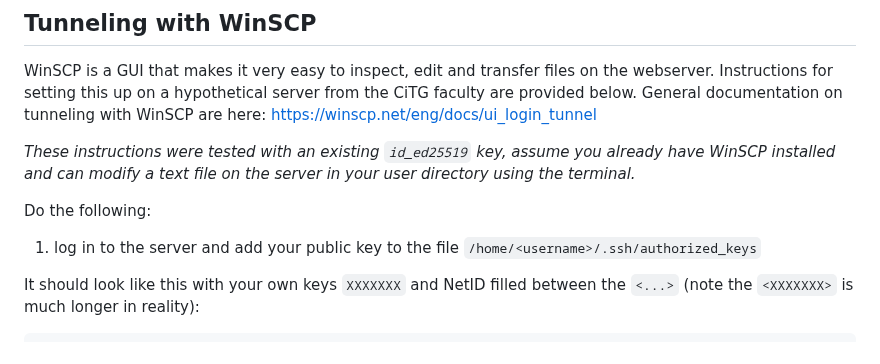
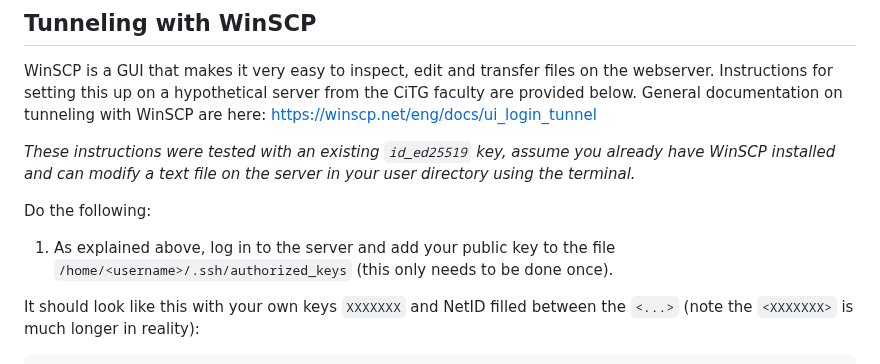
Before and after one commit to TU-Delft-DCC/TU-Delft-DCC.github.io, a Markdown page: docs/infrastructure/VPS_SSH.md, the part around the change. Drawn GitHub-style.

Commit message:
note public key only needs to be added once
per tom comment

````diff
--- a/docs/infrastructure/VPS_SSH.md
+++ b/docs/infrastructure/VPS_SSH.md
@@ -46,7 +46,7 @@ _These instructions were tested with an existing `id_ed25519` key, assume you al
 
 Do the following:
 
-1. log in to the server and add your public key to the file `/home/<username>/.ssh/authorized_keys`
+1. As explained above, log in to the server and add your public key to the file `/home/<username>/.ssh/authorized_keys` (this only needs to be done once).
 
 It should look like this with your own keys `XXXXXXX` and NetID filled between the `<...>` (note the `<XXXXXXX>` is much longer in reality):
 ```
````
